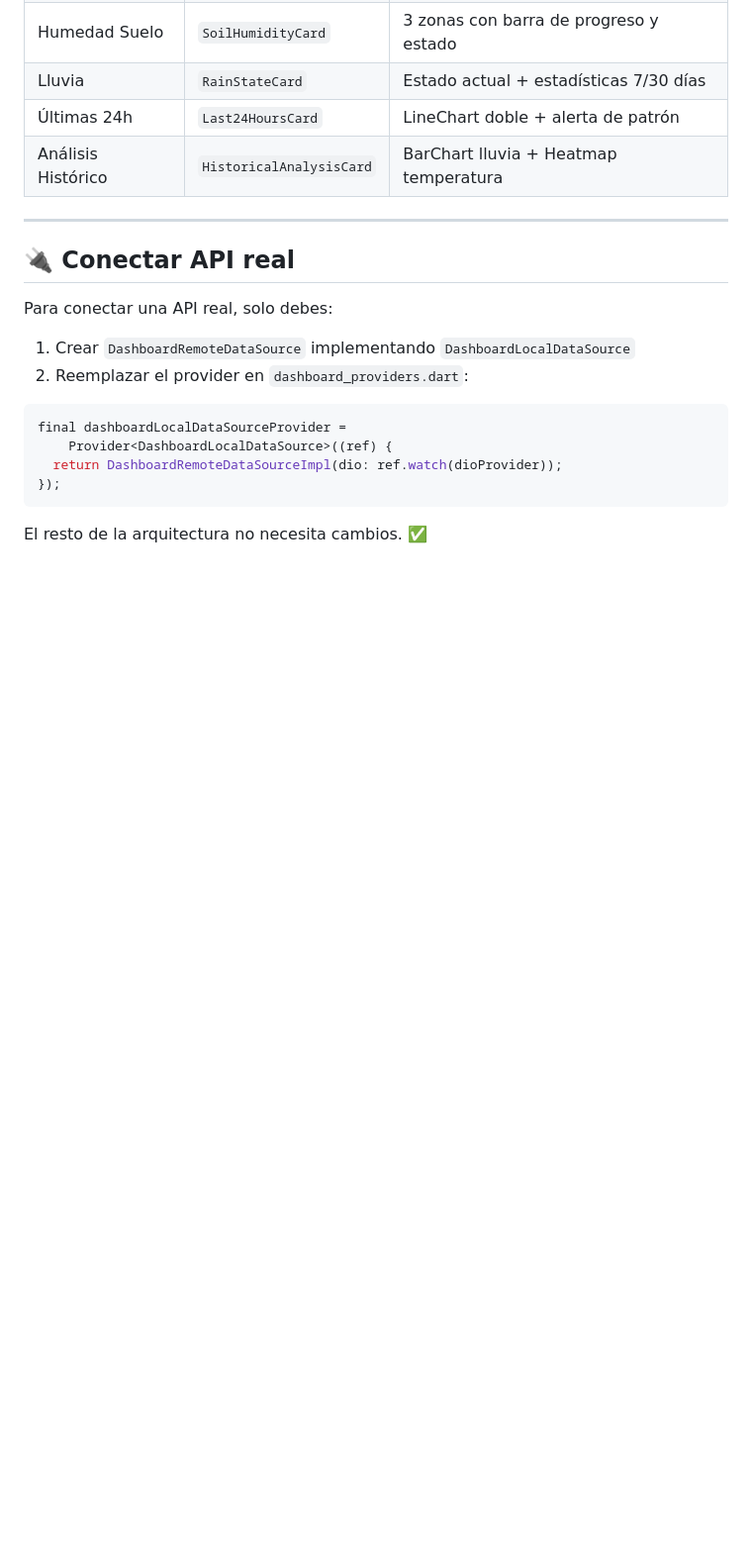
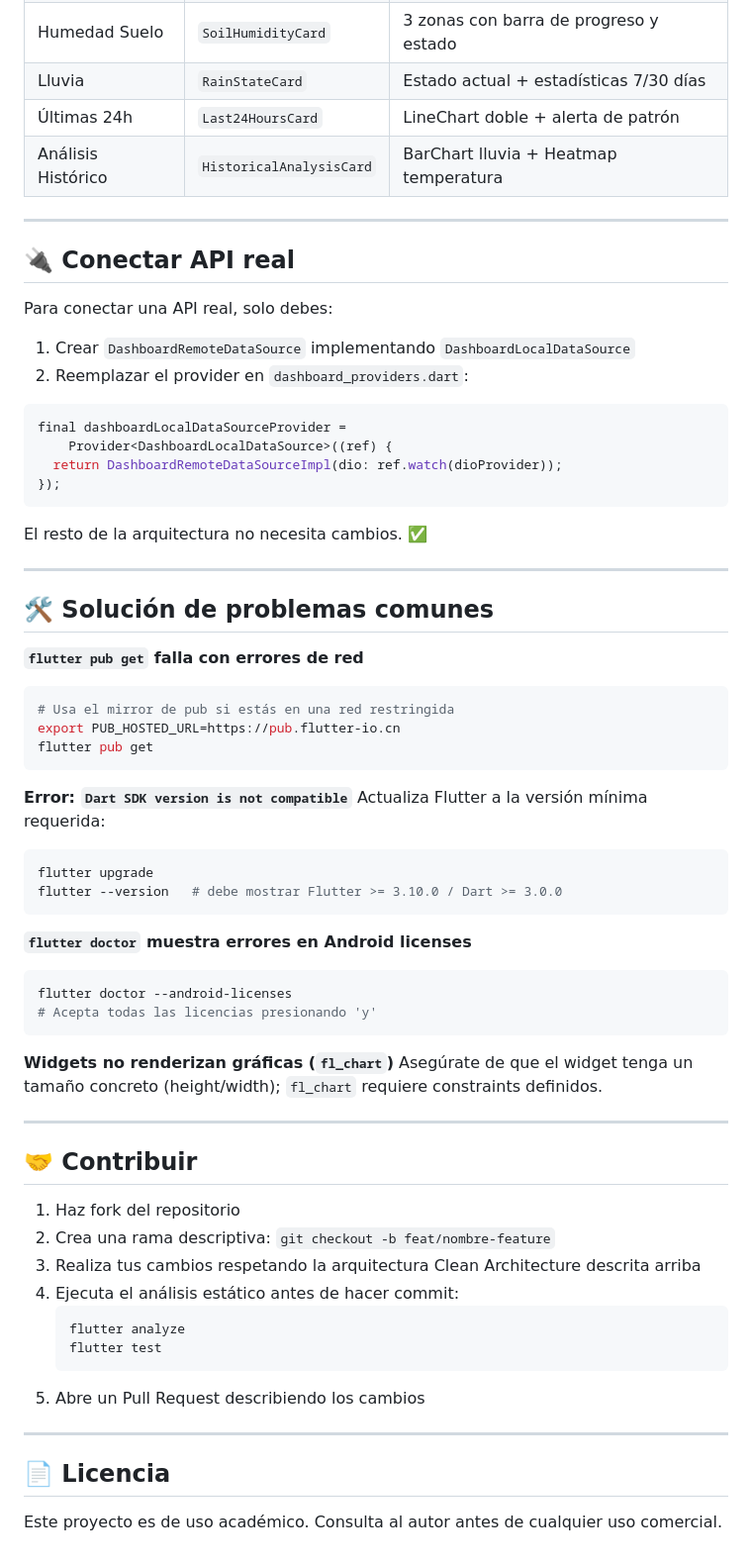
Before and after one commit to villegas07/agrosense, a Markdown page: README.md, the part around one of its changes. Shown at 99% size. GitHub-like rendering; blank space fills up the shorter version.

````diff
--- a/README.md
+++ b/README.md
@@ -155,3 +217,50 @@ final dashboardLocalDataSourceProvider =
 ```
 
 El resto de la arquitectura no necesita cambios. ✅
+
+---
+
+## 🛠️ Solución de problemas comunes
+
+**`flutter pub get` falla con errores de red**
+```bash
+# Usa el mirror de pub si estás en una red restringida
+export PUB_HOSTED_URL=https://pub.flutter-io.cn
+flutter pub get
+```
+
+**Error: `Dart SDK version is not compatible`**
+Actualiza Flutter a la versión mínima requerida:
+```bash
+flutter upgrade
+flutter --version   # debe mostrar Flutter >= 3.10.0 / Dart >= 3.0.0
+```
+
+**`flutter doctor` muestra errores en Android licenses**
+```bash
+flutter doctor --android-licenses
+# Acepta todas las licencias presionando 'y'
+```
+
+**Widgets no renderizan gráficas (`fl_chart`)**
+Asegúrate de que el widget tenga un tamaño concreto (height/width); `fl_chart` requiere constraints definidos.
+
+---
+
+## 🤝 Contribuir
+
+1. Haz fork del repositorio
+2. Crea una rama descriptiva: `git checkout -b feat/nombre-feature`
+3. Realiza tus cambios respetando la arquitectura Clean Architecture descrita arriba
+4. Ejecuta el análisis estático antes de hacer commit:
+   ```bash
+   flutter analyze
+   flutter test
+   ```
+5. Abre un Pull Request describiendo los cambios
+
+---
+
+## 📄 Licencia
+
+Este proyecto es de uso académico. Consulta al autor antes de cualquier uso comercial.
````
Also changed, not shown: other parts of README.md (+68 -6 lines).
